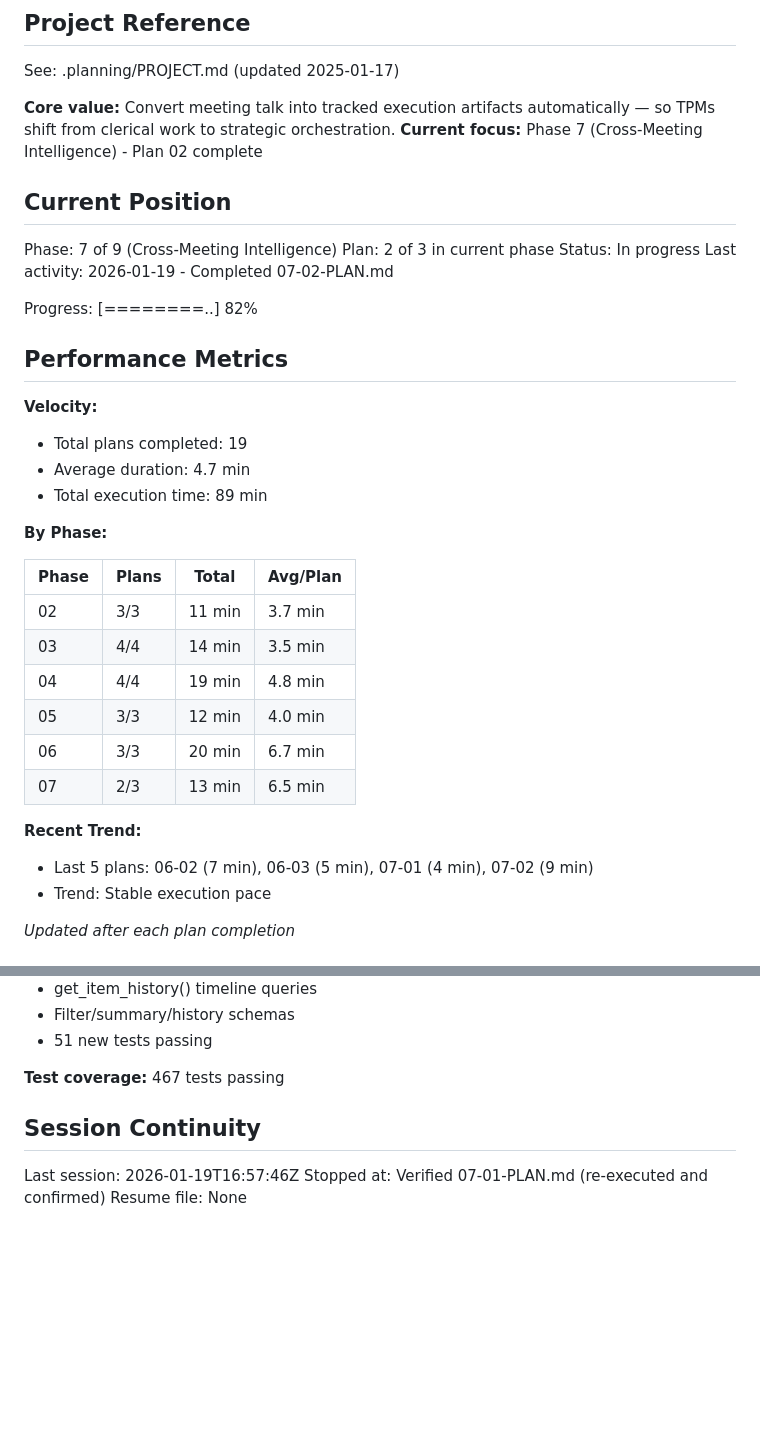
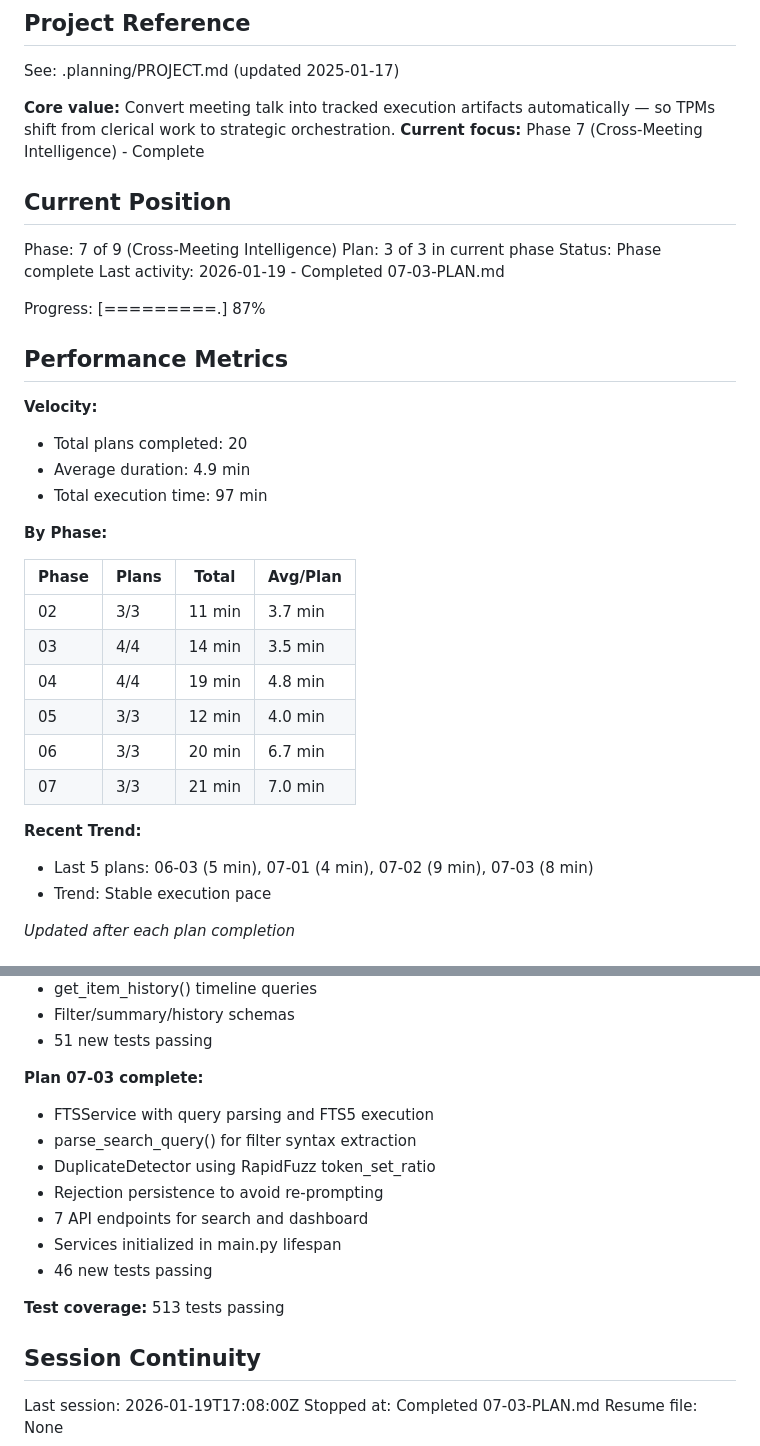
Before and after one commit to AllInStride/tpm-admin-agent, a Markdown page: .planning/STATE.md, 2 parts joined by grey strips. Drawn GitHub-style; blank space fills up the shorter version.

Commit message:
docs(07-03): complete search service and API plan
Tasks completed: 3/3
- Task 1: FTS service and query parsing (16 tests)
- Task 2: Duplicate detector (13 tests)
- Task 3: Search API endpoints (17 tests)

SUMMARY: .planning/phases/07-cross-meeting-intelligence/07-03-SUMMARY.md

```diff
--- a/.planning/STATE.md
+++ b/.planning/STATE.md
@@ -5,23 +5,23 @@
 See: .planning/PROJECT.md (updated 2025-01-17)
 
 **Core value:** Convert meeting talk into tracked execution artifacts automatically — so TPMs shift from clerical work to strategic orchestration.
-**Current focus:** Phase 7 (Cross-Meeting Intelligence) - Plan 02 complete
+**Current focus:** Phase 7 (Cross-Meeting Intelligence) - Complete
 
 ## Current Position
 
 Phase: 7 of 9 (Cross-Meeting Intelligence)
-Plan: 2 of 3 in current phase
-Status: In progress
-Last activity: 2026-01-19 - Completed 07-02-PLAN.md
+Plan: 3 of 3 in current phase
+Status: Phase complete
+Last activity: 2026-01-19 - Completed 07-03-PLAN.md
 
-Progress: [========..] 82%
+Progress: [=========.] 87%
 
 ## Performance Metrics
 
 **Velocity:**
-- Total plans completed: 19
-- Average duration: 4.7 min
-- Total execution time: 89 min
+- Total plans completed: 20
+- Average duration: 4.9 min
+- Total execution time: 97 min
 
 **By Phase:**
 
@@ -32,10 +32,10 @@ Progress: [========..] 82%
 | 04 | 4/4 | 19 min | 4.8 min |
 | 05 | 3/3 | 12 min | 4.0 min |
 | 06 | 3/3 | 20 min | 6.7 min |
-| 07 | 2/3 | 13 min | 6.5 min |
+| 07 | 3/3 | 21 min | 7.0 min |
 
 **Recent Trend:**
-- Last 5 plans: 06-02 (7 min), 06-03 (5 min), 07-01 (4 min), 07-02 (9 min)
+- Last 5 plans: 06-03 (5 min), 07-01 (4 min), 07-02 (9 min), 07-03 (8 min)
 - Trend: Stable execution pace
 
 *Updated after each plan completion*
@@ -142,10 +145,19 @@ Phase 7: Cross-Meeting Intelligence in progress.
 - Filter/summary/history schemas
 - 51 new tests passing
 
-**Test coverage:** 467 tests passing
+**Plan 07-03 complete:**
+- FTSService with query parsing and FTS5 execution
+- parse_search_query() for filter syntax extraction
+- DuplicateDetector using RapidFuzz token_set_ratio
+- Rejection persistence to avoid re-prompting
+- 7 API endpoints for search and dashboard
+- Services initialized in main.py lifespan
+- 46 new tests passing
+
+**Test coverage:** 513 tests passing
 
 ## Session Continuity
 
-Last session: 2026-01-19T16:57:46Z
-Stopped at: Verified 07-01-PLAN.md (re-executed and confirmed)
+Last session: 2026-01-19T17:08:00Z
+Stopped at: Completed 07-03-PLAN.md
 Resume file: None
```
Also changed, not shown: other parts of .planning/STATE.md (+5 -2 lines), 1 other file.
